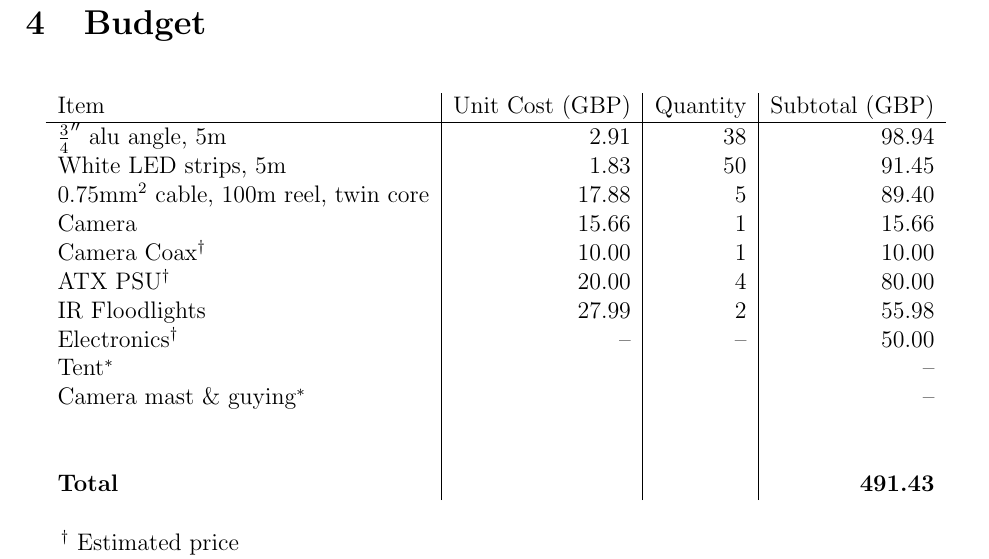
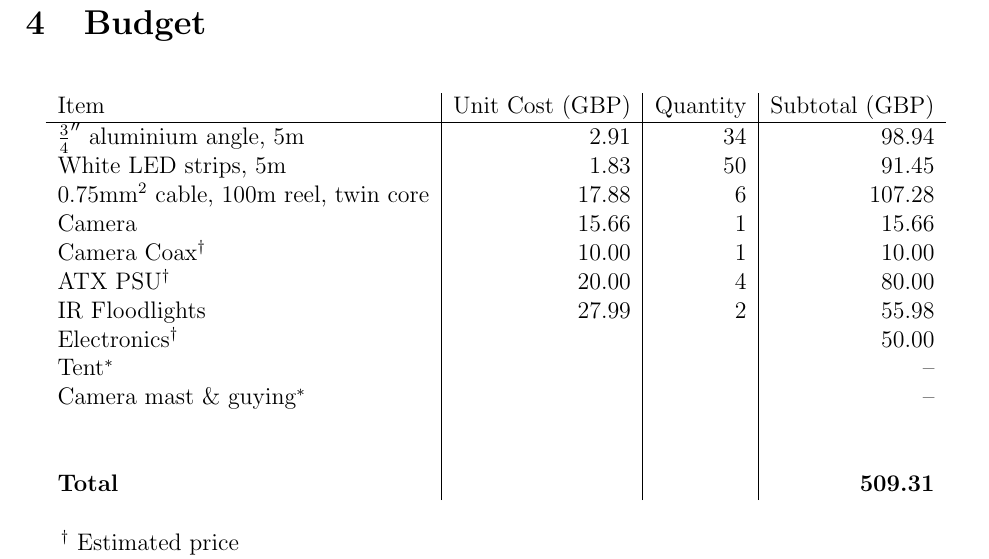
Before and after one commit to cillian64/thegrid, a LaTeX paper (docs/proposal/proposal.tex): part of page 6 of 13, cut so that both start at the same text. Compiled offline with pdfLaTeX.

Commit message:
revise budget up

```diff
--- a/docs/proposal/proposal.tex
+++ b/docs/proposal/proposal.tex
@@ -225,21 +225,21 @@ problematic patterns such as flashing.
     \begin{tabular}{l|r|r|r}
         Item & Unit Cost (GBP) & Quantity & Subtotal (GBP) \\
         \hline
-        $\frac{3}{4}''$ alu angle, 5m & 2.91 & 38 & 98.94\\
+        $\frac{3}{4}''$ aluminium angle, 5m & 2.91 & 34 & 98.94\\
                  White LED strips, 5m & 1.83 & 50 & 91.45\\
-$0.75\milli\metre^2$ cable, 100m reel, twin core & 17.88 & 5 & 89.40\\
+$0.75\milli\metre^2$ cable, 100m reel, twin core & 17.88 & 6 & 107.28\\
                                Camera & 15.66 & 1 & 15.66\\
                                Camera Coax$^\dagger$ & 10.00 & 1 & 10.00\\
                               ATX PSU$^\dagger$ & 20.00 & 4 & 80.00\\
                        IR Floodlights & 27.99 & 2 & 55.98\\
-                          Electronics$^\dagger$ & -- & -- & 50.00\\
+                          Electronics$^\dagger$ & & & 50.00\\
                     Tent$^\ast$ & & & --\\
                    Camera mast \& guying$^\ast$ & & & --\\
 
                                 &&&\\
                                 &&&\\
 
-                 \textbf{Total} & & & \textbf{491.43}\\
+                 \textbf{Total} & & & \textbf{509.31}\\
 
     \end{tabular}
 \end{table}
```
Also changed, not shown: docs/proposal/proposal.pdf.
